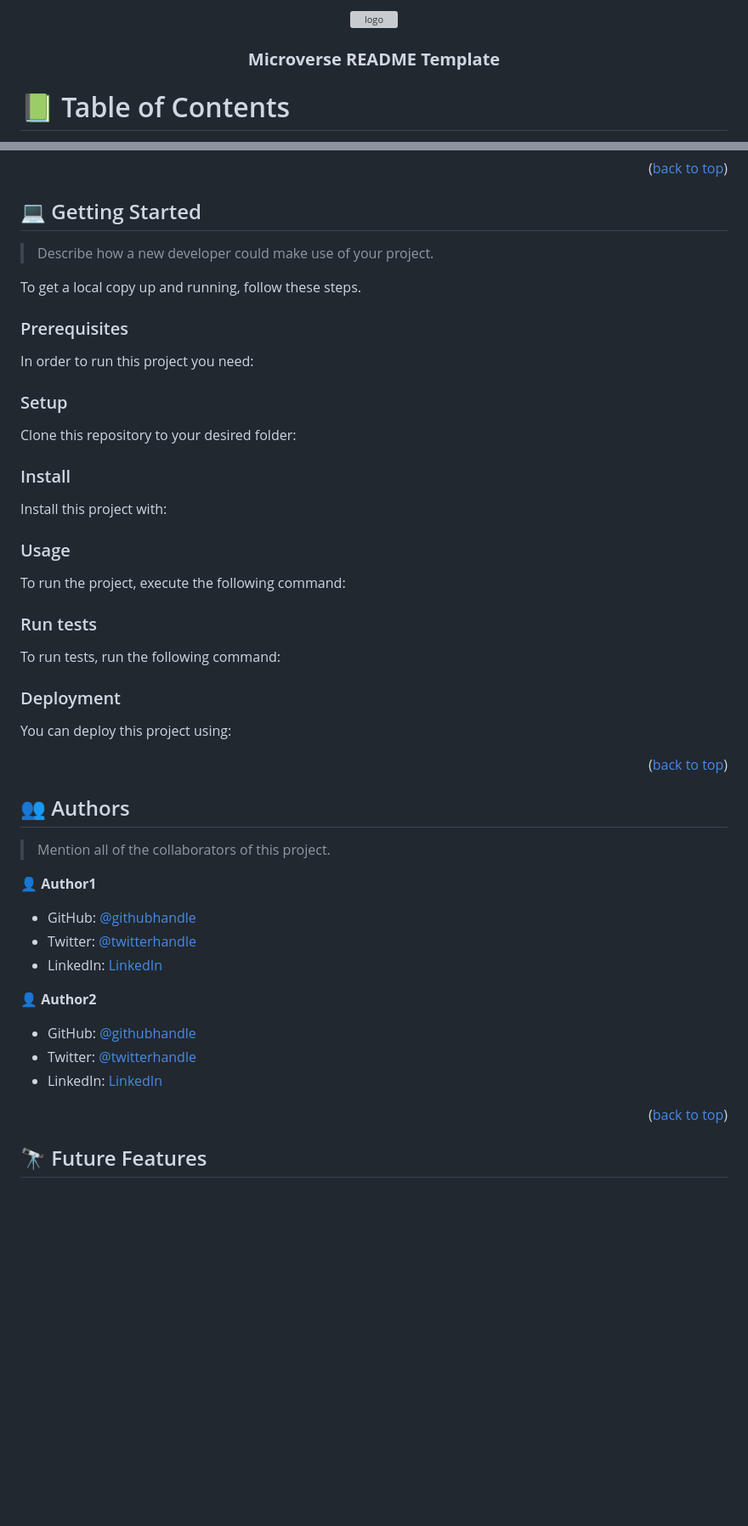
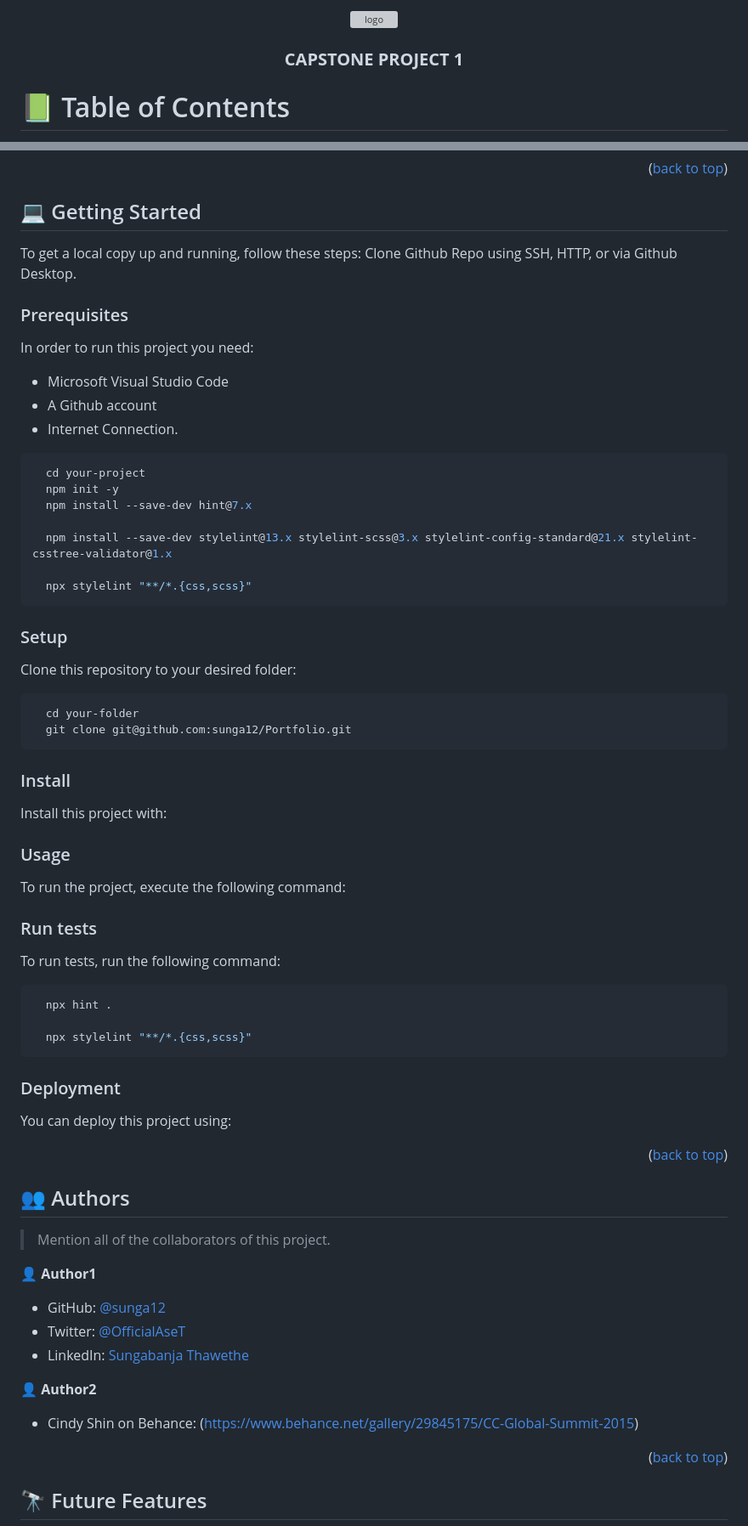
Before and after one commit to sunga12/First-Capstone-Project, a Markdown page: README.md, 2 parts joined by grey strips. Shown at 85% size. Rendered like a GitHub page; blank space fills up the shorter version; grey boxes are pictures that could not be loaded.

````diff
--- a/README.md
+++ b/README.md
@@ -8,6 +8,6 @@
   <br/>
 
-  <h3><b>Microverse README Template</b></h3>
+  <h3><b>CAPSTONE PROJECT 1</b></h3>
 
 </div>
 
@@ -96,83 +93,59 @@
 
 ## 💻 Getting Started <a name="getting-started"></a>
 
-> Describe how a new developer could make use of your project.
-
-To get a local copy up and running, follow these steps.
+To get a local copy up and running, follow these steps: Clone Github Repo using SSH, HTTP, or via Github Desktop.
 
 ### Prerequisites
 
 In order to run this project you need:
 
-<!--
-Example command:
+- Microsoft Visual Studio Code
+- A Github account
+- Internet Connection.
 
 ```sh
- gem install rails
+  cd your-project
+  npm init -y
+  npm install --save-dev hint@7.x
+
+  npm install --save-dev stylelint@13.x stylelint-scss@3.x stylelint-config-standard@21.x stylelint-csstree-validator@1.x
+
+  npx stylelint "**/*.{css,scss}"
 ```
- -->
 
 ### Setup
 
 Clone this repository to your desired folder:
 
-<!--
-Example commands:
-
 ```sh
-  cd my-folder
-  git clone git@github.com:myaccount/my-project.git
+  cd your-folder
+  git clone git@github.com:sunga12/Portfolio.git
 ```
---->
 
 ### Install
 
 Install this project with:
 
-<!--
-Example command:
-
-```sh
-  cd my-project
-  gem install
-```
---->
 
 ### Usage
 
 To run the project, execute the following command:
 
-<!--
-Example command:
-
-```sh
-  rails server
-```
---->
 
 ### Run tests
 
 To run tests, run the following command:
 
-<!--
-Example command:
+```sh
+  npx hint .
 
-```sh
-  bin/rails test test/models/article_test.rb
+  npx stylelint "**/*.{css,scss}"
 ```
---->
 
 ### Deployment
 
 You can deploy this project using:
 
-<!--
-Example:
-
-```sh
-
-```
- -->
 
 <p align="right">(<a href="#readme-top">back to top</a>)</p>
 
@@ -184,15 +157,13 @@ Example:
 
 👤 **Author1**
 
-- GitHub: [@githubhandle](https://github.com/githubhandle)
-- Twitter: [@twitterhandle](https://twitter.com/twitterhandle)
-- LinkedIn: [LinkedIn](https://linkedin.com/in/linkedinhandle)
+- GitHub: [@sunga12](https://github.com/sunga12)
+- Twitter: [@OfficialAseT](https://twitter.com/OfficialAseT)
+- LinkedIn: [Sungabanja Thawethe](https://www.linkedin.com/in/sungabanja-thawethe-b3419b142/)
 
 👤 **Author2**
 
-- GitHub: [@githubhandle](https://github.com/githubhandle)
-- Twitter: [@twitterhandle](https://twitter.com/twitterhandle)
-- LinkedIn: [LinkedIn](https://linkedin.com/in/linkedinhandle)
+- Cindy Shin on Behance: (https://www.behance.net/gallery/29845175/CC-Global-Summit-2015)
 
 <p align="right">(<a href="#readme-top">back to top</a>)</p>
 
````
Also changed, not shown: other parts of README.md (+21 -59 lines).
